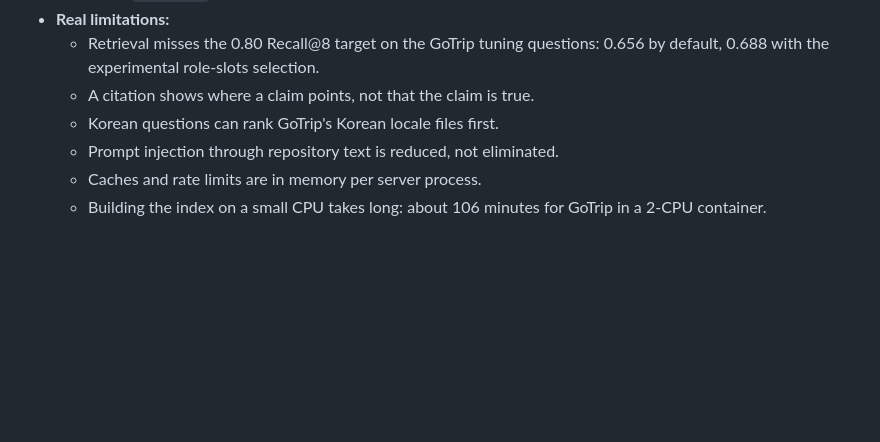
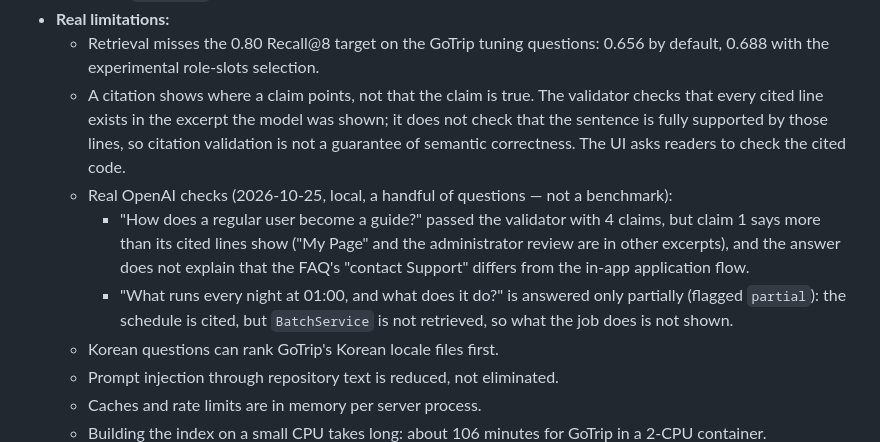
Before and after one commit to shohruhinomjonov691-hub/codetrail, a Markdown page: README.md, the part around the change. GitHub-like rendering; blank space fills up the shorter version.

Commit message:
docs: record answer-quality limits before deploy
Citation validation is not semantic correctness; the guide answer passed but
claim 1 is wider than its cited lines and the FAQ vs in-app flow difference is
not explained; the 01:00 answer stays partial (BatchService not retrieved).

Co-Authored-By: Claude Opus 5.5 <noreply@anthropic.com>

```diff
--- a/README.md
+++ b/README.md
@@ -18,7 +18,10 @@ CodeTrail is a codebase RAG for TypeScript/JavaScript projects. It answers quest
   - **Live demo:** https://codetrail.gotrips.cloud (GoTrip snapshot only; index built on the server, 2026-10-16). Steps are in `DEPLOY.md`.
 - **Real limitations:**
   - Retrieval misses the 0.80 Recall@8 target on the GoTrip tuning questions: 0.656 by default, 0.688 with the experimental role-slots selection.
-  - A citation shows where a claim points, not that the claim is true.
+  - A citation shows where a claim points, not that the claim is true. The validator checks that every cited line exists in the excerpt the model was shown; it does not check that the sentence is fully supported by those lines, so citation validation is not a guarantee of semantic correctness. The UI asks readers to check the cited code.
+  - Real OpenAI checks (2026-10-25, local, a handful of questions — not a benchmark):
+    - "How does a regular user become a guide?" passed the validator with 4 claims, but claim 1 says more than its cited lines show ("My Page" and the administrator review are in other excerpts), and the answer does not explain that the FAQ's "contact Support" differs from the in-app application flow.
+    - "What runs every night at 01:00, and what does it do?" is answered only partially (flagged `partial`): the schedule is cited, but `BatchService` is not retrieved, so what the job does is not shown.
   - Korean questions can rank GoTrip's Korean locale files first.
   - Prompt injection through repository text is reduced, not eliminated.
   - Caches and rate limits are in memory per server process.
```
